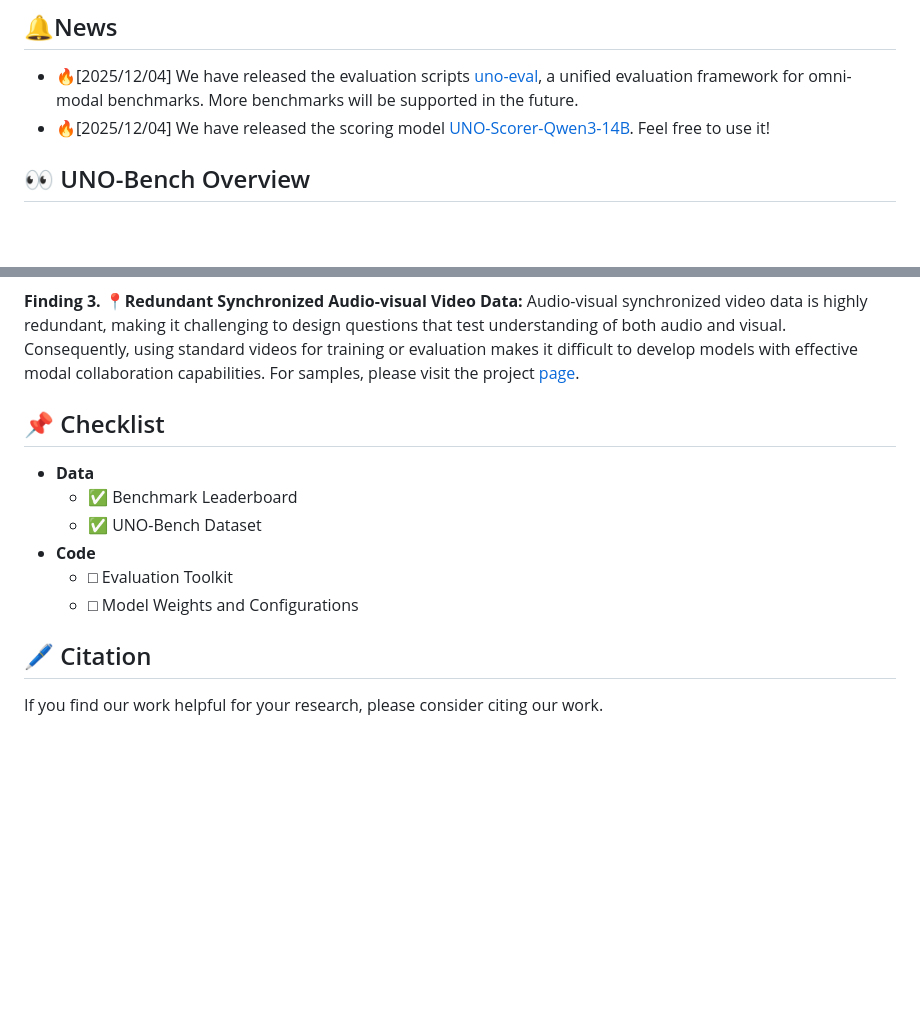
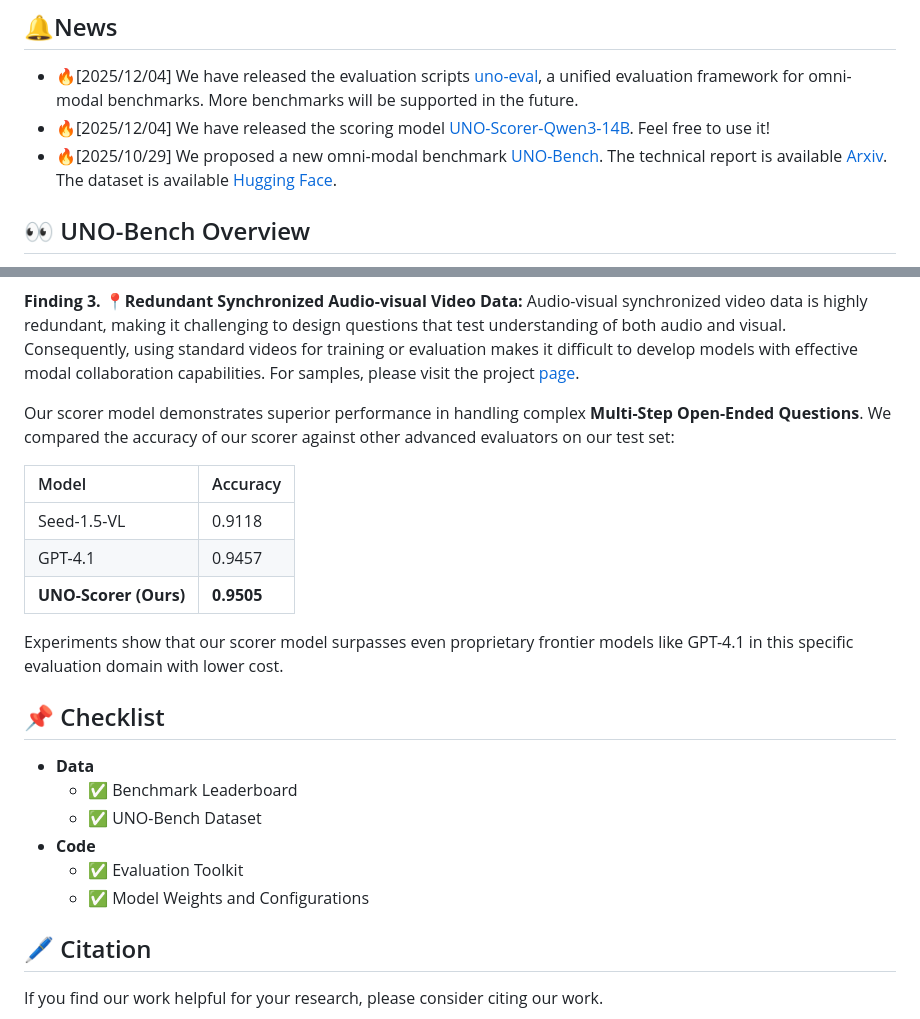
Before and after one commit to meituan-longcat/UNO-Bench, a Markdown page: README.md, 2 parts joined by grey strips. Drawn GitHub-style; blank space fills up the shorter version.

Commit message:
update checklist status

```diff
--- a/README.md
+++ b/README.md
@@ -15,6 +15,7 @@
 ## 🔔News
 - 🔥[2025/12/04] We have released the evaluation scripts [uno-eval](./uno-eval/), a unified evaluation framework for omni-modal benchmarks. More benchmarks will be supported in the future.
 - 🔥[2025/12/04] We have released the scoring model [UNO-Scorer-Qwen3-14B](https://huggingface.co/meituan-longcat/UNO-Scorer-Qwen3-14B). Feel free to use it!
+- 🔥[2025/10/29] We proposed a new omni-modal benchmark [UNO-Bench](https://meituan-longcat.github.io/UNO-Bench). The technical report is available [Arxiv](https://arxiv.org/abs/2510.18915). The dataset is available [Hugging Face](https://huggingface.co/datasets/meituan-longcat/UNO-Bench).
 ## 👀 UNO-Bench Overview
 Multimodal Large Languages models have been progressing from uni-modal understanding toward unifying visual, audio and language modalities, collectively termed omni models. However, the correlation between uni-modal and omni-modal remains unclear, which requires comprehensive evaluation to drive omni model's intelligence evolution. In this work, we introduce a novel, high-quality, and **UN**ified **O**mni model benchmark, **UNO-Bench**. This benchmark is designed to effectively evaluate both **UN**i-modal and **O**mni-modal capabilities under a unified ability taxonomy, spanning 44 task types and 5 modality combinations. It includes 1250 human curated samples for omni-modal with 98% cross-modality solvability, and 2480 enhanced uni-modal samples. The human-generated dataset is well-suited to real-world scenarios, particularly within the Chinese context, whereas the automatically compressed dataset offers a 90% increase in speed and maintains 98% consistency across 18 public benchmarks. In addition to traditional multi-choice questions, we propose an innovative multi-step open-ended question format to assess complex reasoning. A general scoring model is incorporated, supporting 6 question types for automated evaluation with 95% accuracy. Experimental result shows the **Compositional Law** between omni-modal and uni-modal performance and the omni-modal capability manifests as a bottleneck effect on weak models, while exhibiting synergistic promotion on strong models.
 
@@ -111,14 +112,23 @@ This model fits our data almost perfectly, achieving a coefficient of determinat
 
 **Finding 3. 📍Redundant Synchronized Audio-visual Video Data:** Audio-visual synchronized video data is highly redundant, making it challenging to design questions that test understanding of both audio and visual. Consequently, using standard videos for training or evaluation makes it difficult to develop models with effective modal collaboration capabilities. For samples, please visit the project [page](https://meituan-longcat.github.io/UNO-Bench).
 
+Our scorer model demonstrates superior performance in handling complex **Multi-Step Open-Ended Questions**. We compared the accuracy of our scorer against other advanced evaluators on our test set:
+
+| Model | Accuracy |
+| :--- | :--- |
+| Seed-1.5-VL | 0.9118 |
+| GPT-4.1 | 0.9457 |
+| **UNO-Scorer (Ours)** | **0.9505** |
+
+Experiments show that our scorer model surpasses even proprietary frontier models like GPT-4.1 in this specific evaluation domain with lower cost.
 ## 📌 Checklist
 
 - **Data**
   - ✅ Benchmark Leaderboard
   - ✅ UNO-Bench Dataset
 - **Code**
-  - □ Evaluation Toolkit
-  - □ Model Weights and Configurations
+  - ✅ Evaluation Toolkit
+  - ✅ Model Weights and Configurations
 
 ## 🖊️ Citation
 
```
